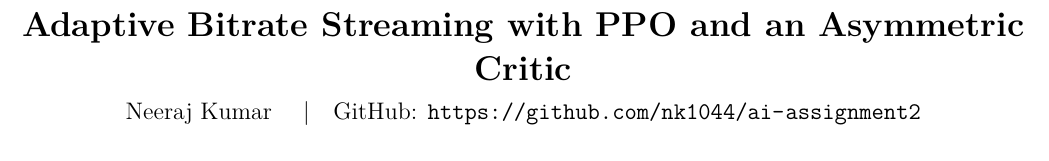
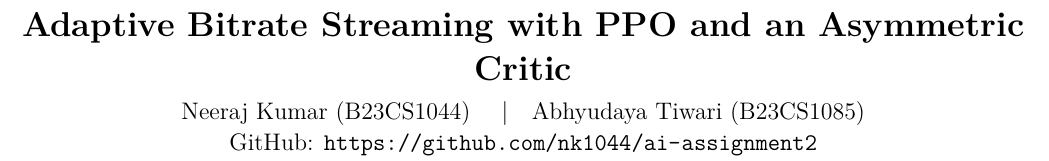
Before and after one commit to nk1044/ai-assignment2, a LaTeX document (report/report.tex): part of page 1 of 3, cut so that both start at the same text. Compiled offline with pdfLaTeX.

Commit message:
Add team members and roll numbers

```diff
--- a/report/report.tex
+++ b/report/report.tex
@@ -28,7 +28,7 @@
 \makeatother
 
 \title{\vspace{-1.6em}\textbf{Adaptive Bitrate Streaming with PPO and an Asymmetric Critic}\vspace{-0.6em}}
-\author{Neeraj Kumar \quad\textbar\quad
+\author{Neeraj Kumar (B23CS1044) \quad\textbar\quad Abhyudaya Tiwari (B23CS1085)\\[2pt]
   GitHub: \url{https://github.com/nk1044/ai-assignment2}\vspace{-1.2em}}
 \date{}
 
```
Also changed, not shown: README.md.
